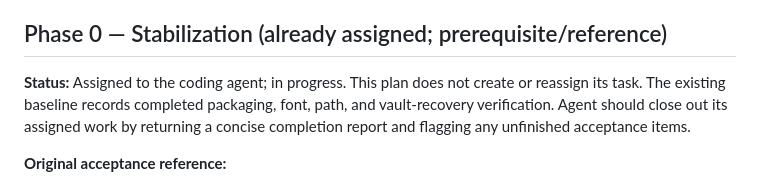
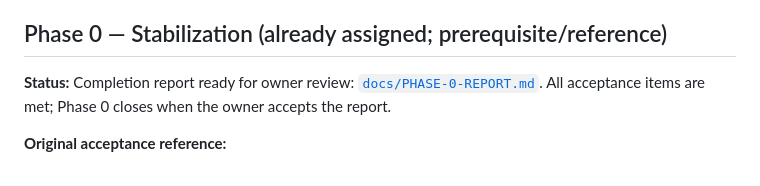
Before and after one commit to mazen626/Basic-Password-Generator, a Markdown page: DEVELOPMENT_PLAN.md, the part around the change. GitHub-like rendering.

```diff
--- a/DEVELOPMENT_PLAN.md
+++ b/DEVELOPMENT_PLAN.md
@@ -17,7 +17,7 @@ This plan is based on the project technical report and the current Phase 0 resul
 
 ## Phase 0 — Stabilization (already assigned; prerequisite/reference)
 
-**Status:** Assigned to the coding agent; in progress. This plan does not create or reassign its task. The existing baseline records completed packaging, font, path, and vault-recovery verification. Agent should close out its assigned work by returning a concise completion report and flagging any unfinished acceptance items.
+**Status:** Completion report ready for owner review: [`docs/PHASE-0-REPORT.md`](docs/PHASE-0-REPORT.md). All acceptance items are met; Phase 0 closes when the owner accepts the report.
 
 **Original acceptance reference:**
 
```
Also changed, not shown: docs/PHASE-0-BASELINE.md (+1 -1 lines), docs/PHASE-0-REPORT.md (added, +76 -0 lines).
